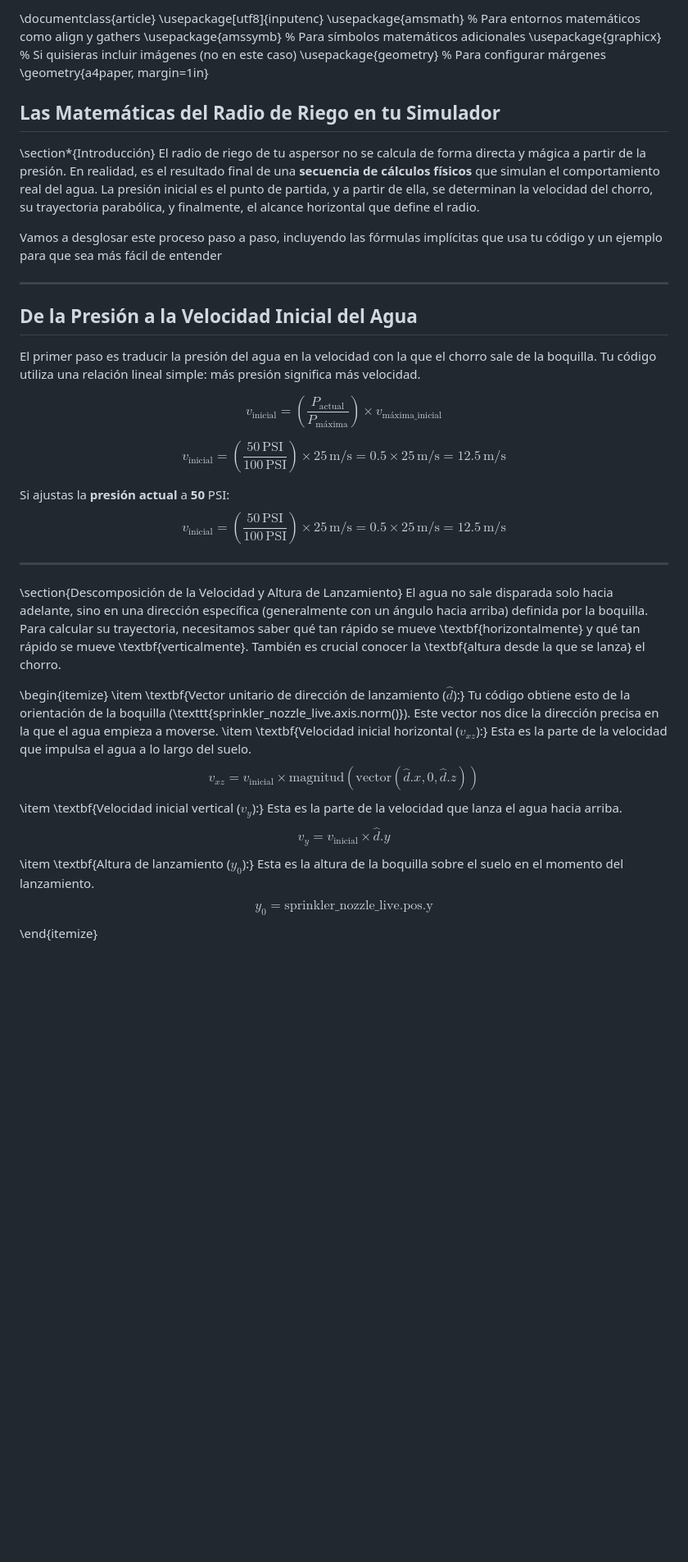
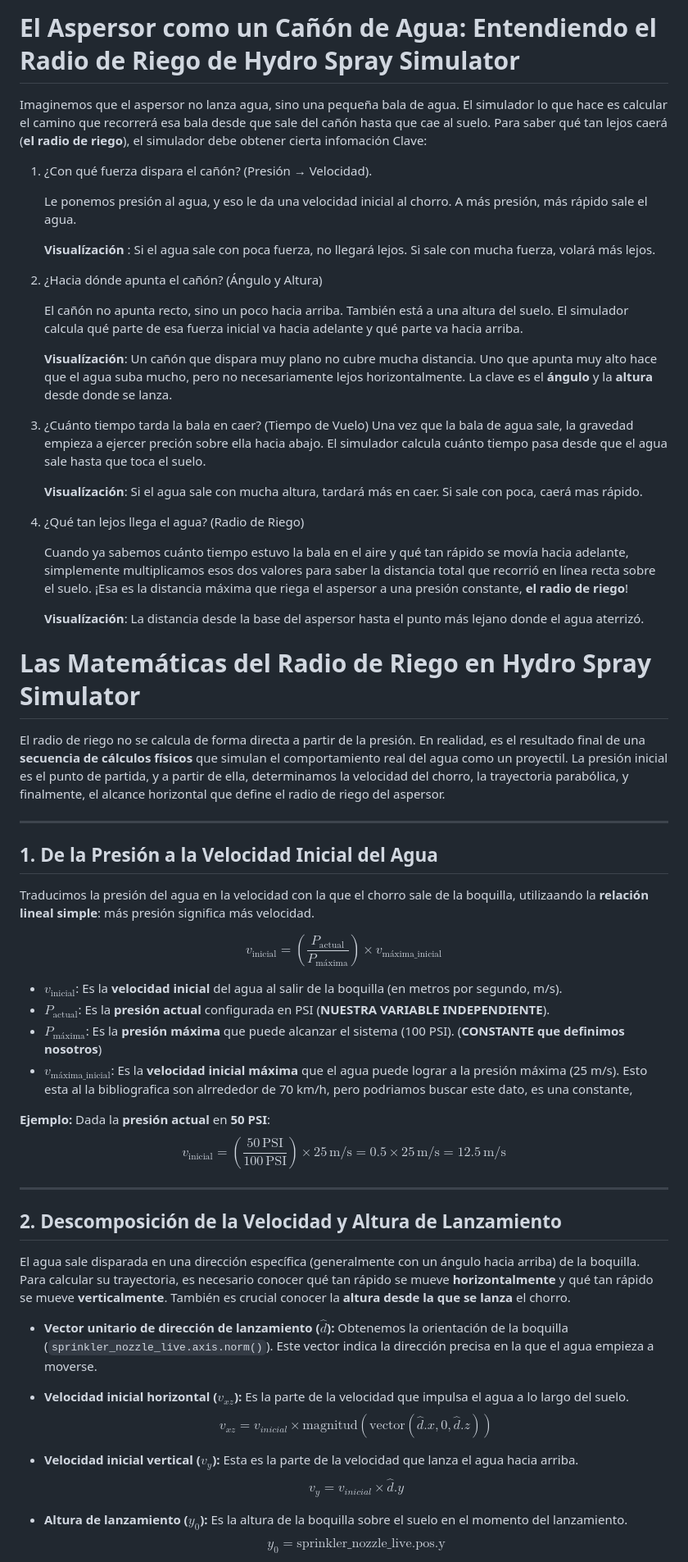
Before and after one commit to fdurgam/Hydro-Spray-Simulator, a Markdown page: readme.md, the part around the change printed below. Shown: that part at 82% size. Rendered like a GitHub page; blank space fills up the shorter version.

```diff
--- a/readme.md
+++ b/readme.md
@@ -1,51 +1,61 @@
 
-\documentclass{article}
-\usepackage[utf8]{inputenc}
-\usepackage{amsmath} % Para entornos matemáticos como align y gathers
-\usepackage{amssymb} % Para símbolos matemáticos adicionales
-\usepackage{graphicx} % Si quisieras incluir imágenes (no en este caso)
-\usepackage{geometry} % Para configurar márgenes
-\geometry{a4paper, margin=1in}
+# El Aspersor como un Cañón de Agua: Entendiendo el Radio de Riego de Hydro Spray Simulator
+Imaginemos que el aspersor no lanza agua, sino una pequeña bala de agua. El simulador lo que hace es calcular el camino que recorrerá esa bala desde que sale del cañón hasta que cae al suelo.
+Para saber qué tan lejos caerá (**el radio de riego**), el simulador debe obtener cierta infomación Clave:
 
+1. ¿Con qué fuerza dispara el cañón? (Presión → Velocidad).
 
+    Le ponemos presión al agua, y eso le da una velocidad inicial al chorro. A más presión, más rápido sale el agua.
 
-## Las Matemáticas del Radio de Riego en tu Simulador
-\section*{Introducción}
-El radio de riego de tu aspersor no se calcula de forma directa y mágica a partir de la presión. En realidad, es el resultado final de una **secuencia de cálculos físicos** que simulan el comportamiento real del agua. La presión inicial es el punto de partida, y a partir de ella, se determinan la velocidad del chorro, su trayectoria parabólica, y finalmente, el alcance horizontal que define el radio.
+    **Visualízación** : Si el agua sale con poca fuerza, no llegará lejos. Si sale con mucha fuerza, volará más lejos.
 
-Vamos a desglosar este proceso paso a paso, incluyendo las fórmulas implícitas que usa tu código y un ejemplo para que sea más fácil de entender
+2. ¿Hacia dónde apunta el cañón? (Ángulo y Altura)
+
+   El cañón no apunta recto, sino un poco hacia arriba. También está a una altura del suelo. El simulador calcula qué parte de esa fuerza inicial va hacia adelante y qué parte va hacia arriba.
+
+    **Visualízación**: Un cañón que dispara muy plano no cubre mucha distancia. Uno que apunta muy alto hace que el agua suba mucho, pero no necesariamente lejos horizontalmente. La clave es el **ángulo** y la **altura** desde donde se lanza.
+
+3. ¿Cuánto tiempo tarda la bala en caer? (Tiempo de Vuelo)
+    Una vez que la bala de agua sale, la gravedad empieza a ejercer preción sobre ella hacia abajo. El simulador calcula cuánto tiempo pasa desde que el agua sale hasta que toca el suelo.
+
+    **Visualízación**: Si el agua sale con mucha altura, tardará más en caer. Si sale con poca, caerá mas rápido.
+
+4. ¿Qué tan lejos llega el agua? (Radio de Riego)
+
+   Cuando ya sabemos cuánto tiempo estuvo la bala en el aire y qué tan rápido se movía hacia adelante, simplemente multiplicamos esos dos valores para saber la distancia total que recorrió en línea recta sobre el suelo. ¡Esa es la distancia máxima que riega el aspersor a una presión constante, **el radio de riego**!
+
+    **Visualízación**: La distancia desde la base del aspersor hasta el punto más lejano donde el agua aterrizó.
+
+# Las Matemáticas del Radio de Riego en Hydro Spray Simulator
+El radio de riego no se calcula de forma directa a partir de la presión. En realidad, es el resultado final de una **secuencia de cálculos físicos** que simulan el comportamiento real del agua como un proyectil. La presión inicial es el punto de partida, y a partir de ella, determinamos la velocidad del chorro, la trayectoria parabólica, y finalmente, el alcance horizontal que define el radio de riego del aspersor.
 
 ---
-
-## De la Presión a la Velocidad Inicial del Agua
-El primer paso es traducir la presión del agua en la velocidad con la que el chorro sale de la boquilla. Tu código utiliza una relación lineal simple: más presión significa más velocidad.
-
-
-
+## 1. De la Presión a la Velocidad Inicial del Agua
+Traducimos la presión del agua en la velocidad con la que el chorro sale de la boquilla, utilizaando la **relación lineal simple**: más presión significa más velocidad.
 
 $$v_{\text{inicial}} = \left( \frac{P_{\text{actual}}}{P_{\text{máxima}}} \right) \times v_{\text{máxima\_inicial}}$$
 
-
-$$v_{\text{inicial}} = \left( \frac{50 \, \text{PSI}}{100 \, \text{PSI}} \right) \times 25 \, \text{m/s} = 0.5 \times 25 \, \text{m/s} = 12.5 \, \text{m/s}$$
+* $v_{\text{inicial}}$: Es la **velocidad inicial** del agua al salir de la boquilla (en metros por segundo, m/s).
+* $P_{\text{actual}}$: Es la **presión actual** configurada en PSI (**NUESTRA VARIABLE INDEPENDIENTE**).
+* $P_{\text{máxima}}$: Es la **presión máxima** que puede alcanzar el sistema (100 PSI). (**CONSTANTE que definimos nosotros**)
+* $v_{\text{máxima\_inicial}}$: Es la **velocidad inicial máxima** que el agua puede lograr a la presión máxima (25 m/s). <span style="color:red">Esto esta al la bibliografica son alrrededor de 70 km/h, pero podriamos buscar este dato, es una constante, </span>
 
 
-
-
-Si ajustas la **presión actual** a **50** PSI:
+**Ejemplo:**
+Dada la **presión actual** en **50 PSI**:
 $$v_{\text{inicial}} = \left( \frac{50 \, \text{PSI}}{100 \, \text{PSI}} \right) \times 25 \, \text{m/s} = 0.5 \times 25 \, \text{m/s} = 12.5 \, \text{m/s}$$
 
 ---
 
-\section{Descomposición de la Velocidad y Altura de Lanzamiento}
-El agua no sale disparada solo hacia adelante, sino en una dirección específica (generalmente con un ángulo hacia arriba) definida por la boquilla. Para calcular su trayectoria, necesitamos saber qué tan rápido se mueve \textbf{horizontalmente} y qué tan rápido se mueve \textbf{verticalmente}. También es crucial conocer la \textbf{altura desde la que se lanza} el chorro.
+## 2. Descomposición de la Velocidad y Altura de Lanzamiento
+El agua sale disparada en una dirección específica (generalmente con un ángulo hacia arriba) de la boquilla. Para calcular su trayectoria, es necesario conocer qué tan rápido se mueve **horizontalmente** y qué tan rápido se mueve **verticalmente**. También es crucial conocer la **altura desde la que se lanza** el chorro.
+* **Vector unitario de dirección de lanzamiento ($\hat{d}$):** Obtenemos la  orientación de la boquilla (`sprinkler_nozzle_live.axis.norm()`). Este vector indica  la dirección precisa en la que el agua empieza a moverse.
+* **Velocidad inicial horizontal ($v_{xz}$):** Es la parte de la velocidad que impulsa el agua a lo largo del suelo.
+    $$v_{xz} = v_{inicial} \times \text{magnitud}(\text{vector}(\hat{d}.x, 0, \hat{d}.z))$$
 
-\begin{itemize}
-    \item \textbf{Vector unitario de dirección de lanzamiento ($\hat{d}$):} Tu código obtiene esto de la orientación de la boquilla (\texttt{sprinkler\_nozzle\_live.axis.norm()}). Este vector nos dice la dirección precisa en la que el agua empieza a moverse.
-    \item \textbf{Velocidad inicial horizontal ($v_{xz}$):} Esta es la parte de la velocidad que impulsa el agua a lo largo del suelo.
-    $$v_{xz} = v_{\text{inicial}} \times \text{magnitud}(\text{vector}(\hat{d}.x, 0, \hat{d}.z))$$
-    \item \textbf{Velocidad inicial vertical ($v_y$):} Esta es la parte de la velocidad que lanza el agua hacia arriba.
-    $$v_y = v_{\text{inicial}} \times \hat{d}.y$$
-    \item \textbf{Altura de lanzamiento ($y_0$):} Esta es la altura de la boquilla sobre el suelo en el momento del lanzamiento.
+* **Velocidad inicial vertical ($v_y$):** Esta es la parte de la velocidad que lanza el agua hacia arriba.
+    $$v_y = v_{inicial} \times \hat{d}.y$$
+
+* **Altura de lanzamiento ($y_0$):** Es la altura de la boquilla sobre el suelo en el momento del lanzamiento.
     $$y_0 = \text{sprinkler\_nozzle\_live.pos.y}$$
-\end{itemize}
 
```
Also changed, not shown: other parts of readme.md (+29 -31 lines).
